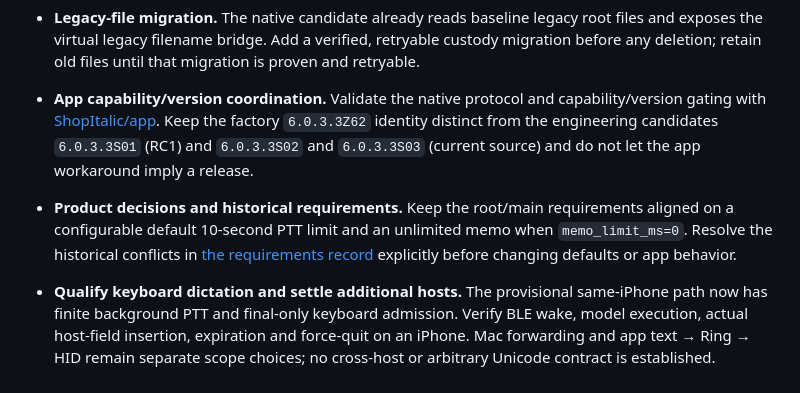
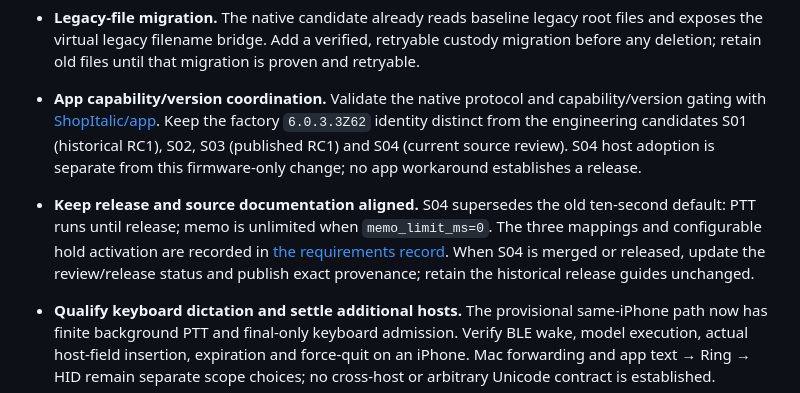
Before and after one commit to ShopItalic/sudo, a Markdown page: docs/backlog.md, the part around the change. Drawn GitHub-style.

Commit message:
docs: remove superseded PTT defaults from backlog

```diff
--- a/docs/backlog.md
+++ b/docs/backlog.md
@@ -38,13 +38,15 @@ product decisions:
 - **App capability/version coordination.** Validate the native protocol and
   capability/version gating with [ShopItalic/app](https://github.com/ShopItalic/app).
   Keep the factory `6.0.3.3Z62` identity distinct from the engineering
-  candidates `6.0.3.3S01` (RC1) and `6.0.3.3S02` and `6.0.3.3S03` (current source) and do not let the app workaround imply
-  a release.
-- **Product decisions and historical requirements.** Keep the root/main
-  requirements aligned on a configurable default 10-second PTT limit and an
-  unlimited memo when `memo_limit_ms=0`. Resolve the historical conflicts in
-  [the requirements record](reference/ring-recording-and-ptt.md) explicitly
-  before changing defaults or app behavior.
+  candidates S01 (historical RC1), S02, S03 (published RC1) and S04 (current
+  source review). S04 host adoption is separate from this firmware-only change;
+  no app workaround establishes a release.
+- **Keep release and source documentation aligned.** S04 supersedes the old
+  ten-second default: PTT runs until release; memo is unlimited when
+  `memo_limit_ms=0`. The three mappings and configurable hold activation are
+  recorded in [the requirements record](reference/ring-recording-and-ptt.md).
+  When S04 is merged or released, update the review/release status and publish
+  exact provenance; retain the historical release guides unchanged.
 - **Qualify keyboard dictation and settle additional hosts.** The provisional
   same-iPhone path now has finite background PTT and final-only keyboard
   admission. Verify BLE wake, model execution, actual host-field insertion,
```
